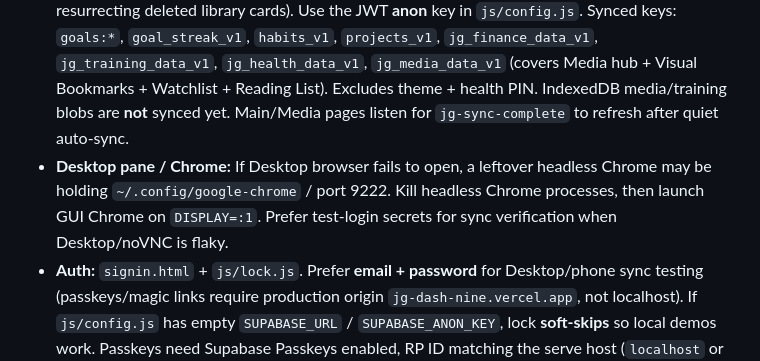
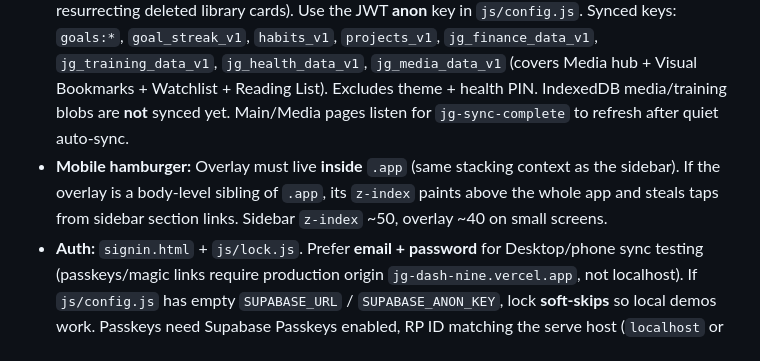
Before and after one commit to TheJMG12/JGDash, a Markdown page: AGENTS.md, the part around the change. Rendered like a GitHub page.

Commit message:
Note mobile hamburger stacking-context gotcha in AGENTS.md
Co-authored-by: TheJMG12 <TheJMG12@users.noreply.github.com>

```diff
--- a/AGENTS.md
+++ b/AGENTS.md
@@ -10,7 +10,7 @@
 - **Training:** `training.html` (renamed from Fitness/`gym.html`) — gym + soccer training planner. No WHOOP/recovery/sleep/HRV. Editable data in `localStorage` `jg_training_data_v1`. Uploaded `.mp4` blobs in IndexedDB `jg_training_videos_v1`.
 - **Health:** `health.html` — same dashboard shell as Projects (sidebar + cards). WHOOP metrics are placeholders (`Connect WHOOP` toggles sample/loading/error states only; no real API). Therapy panels are marked sensitive. **Privacy** requires a 4-digit PIN on first use; only a PBKDF2-SHA256 salted hash is stored in `localStorage` (`jg_health_privacy_pin_v1`), never the plaintext PIN. Unlock always prompts for the PIN. Locked state persists across refresh (`jg_health_privacy_locked_v1`). **Therapy / Nutrition / Planning & habits** are fully editable (add/edit/remove); data persists in `localStorage` key `jg_health_data_v1`. Clear that key to reset sample content.
 - **Cloud sync:** Storage buckets are **not** required — sync uses table `public.user_kv` only (`supabase/migrations/001_user_kv.sql`). `js/sync.js` mirrors allowlisted `localStorage` keys when signed in. **Sign in once**; afterward sync runs on save, on tab focus, **every 60s**, and via the Sync button (no need to re-auth each time). Media/Finance/Training/Health/Projects/Habits/Goals **merge by item id** (Main daily goals also merge by task text when ids are missing) so two devices adding different items keep both. Media deletes use a **`tombstones`** map so removals stay removed after sync (id-union alone was resurrecting deleted library cards). Use the JWT **anon** key in `js/config.js`. Synced keys: `goals:*`, `goal_streak_v1`, `habits_v1`, `projects_v1`, `jg_finance_data_v1`, `jg_training_data_v1`, `jg_health_data_v1`, `jg_media_data_v1` (covers Media hub + Visual Bookmarks + Watchlist + Reading List). Excludes theme + health PIN. IndexedDB media/training blobs are **not** synced yet. Main/Media pages listen for `jg-sync-complete` to refresh after quiet auto-sync.
-- **Desktop pane / Chrome:** If Desktop browser fails to open, a leftover headless Chrome may be holding `~/.config/google-chrome` / port 9222. Kill headless Chrome processes, then launch GUI Chrome on `DISPLAY=:1`. Prefer test-login secrets for sync verification when Desktop/noVNC is flaky.
+- **Mobile hamburger:** Overlay must live **inside** `.app` (same stacking context as the sidebar). If the overlay is a body-level sibling of `.app`, its `z-index` paints above the whole app and steals taps from sidebar section links. Sidebar `z-index` ~50, overlay ~40 on small screens.
 - **Auth:** `signin.html` + `js/lock.js`. Prefer **email + password** for Desktop/phone sync testing (passkeys/magic links require production origin `jg-dash-nine.vercel.app`, not localhost). If `js/config.js` has empty `SUPABASE_URL` / `SUPABASE_ANON_KEY`, lock **soft-skips** so local demos work. Passkeys need Supabase Passkeys enabled, RP ID matching the serve host (`localhost` or the Vercel hostname), and HTTPS/localhost (WebAuthn will not run on `file://`).
 - Client opt-in: `auth.experimental.passkey: true` in `js/supabase-client.js`. **`registerPasskey()` requires an existing session**. Default Supabase email is a **magic link**: open on same device → `signin.html` → register passkey. `js/config.js` `SITE_URL` drives `emailRedirectTo`. If confirm emails still go to localhost, change Supabase **Authentication → URL Configuration → Site URL** to the Vercel origin (Passkeys RP settings do not control email links). Allowlist Redirect URLs: `https://jg-dash-nine.vercel.app/**`.
 - Goals day boundary is **6 AM** local; awake ring window is **8:00 AM → midnight**. Polish button needs `ANTHROPIC_API_KEY` set inside `main.html` (empty → add as-typed).
```
